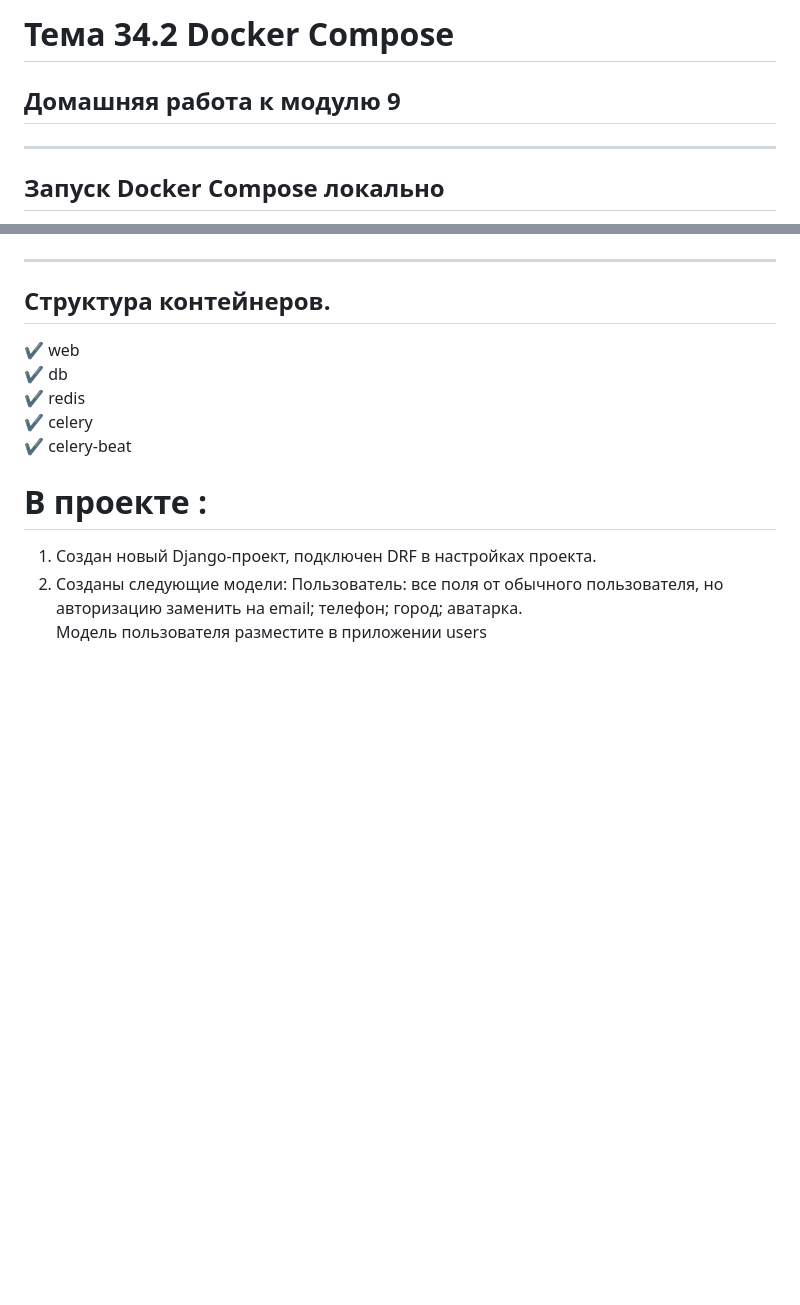
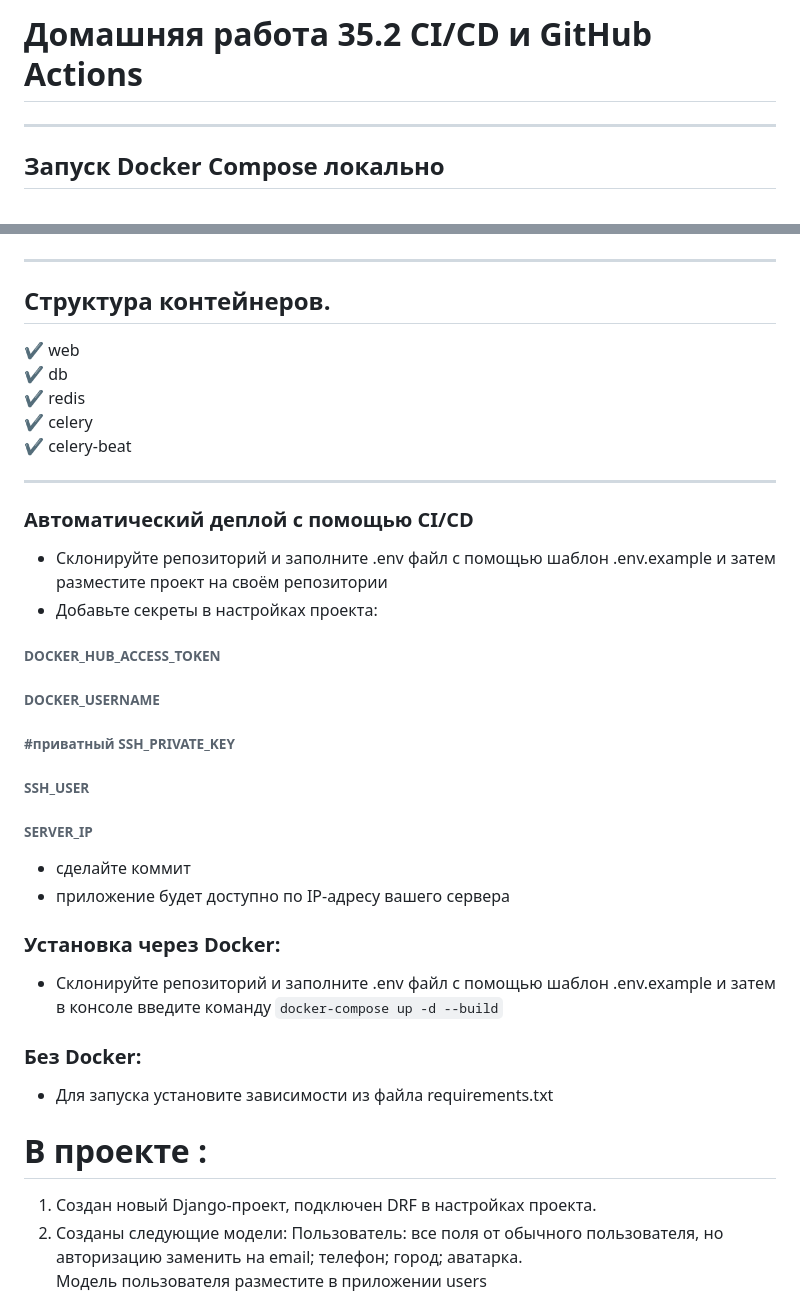
Before and after one commit to Lazarus-Phoenix/drf_project, a Markdown page: README.md, 2 parts joined by grey strips. GitHub-like rendering; blank space fills up the shorter version.

Commit message:
Написал README.md

````diff
--- a/README.md
+++ b/README.md
@@ -1,5 +1,5 @@
-# Тема 34.2 Docker Compose
-## Домашняя работа к модулю 9
+
+# Домашняя работа 35.2 CI/CD и GitHub Actions
 ___
 ## Запуск Docker Compose локально
 ```docker compose up -d --build```
@@ -8,6 +8,7 @@ ___
 ![dz_docker_compose.png](static/media/dz_docker_compose.png)
 
 ---
+
  ## Структура контейнеров.
 
  ✔ web <br>
@@ -15,6 +16,42 @@ ___
  ✔ redis <br>
  ✔ celery <br>
  ✔ celery-beat <br>
+___
+### Автоматический деплой с помощью CI/CD
+
+
+- Склонируйте репозиторий и заполните .env файл с помощью шаблон .env.example и затем разместите проект на своём репозитории
+- Добавьте секреты в настройках проекта:
+
+###### DOCKER_HUB_ACCESS_TOKEN
+
+
+
+###### DOCKER_USERNAME
+
+
+
+######  #приватный SSH_PRIVATE_KEY
+
+
+###### SSH_USER
+
+
+###### SERVER_IP
+
+
+
+- сделайте коммит
+- приложение будет доступно по IP-адресу вашего сервера
+
+### Установка через **Docker**:
+
+- Склонируйте репозиторий и заполните .env файл с помощью шаблон .env.example и затем в консоле введите команду `docker-compose up -d --build`
+
+### Без **Docker**:
+
+
+- Для запуска установите зависимости из файла requirements.txt
 
 
 # В проекте :
````
